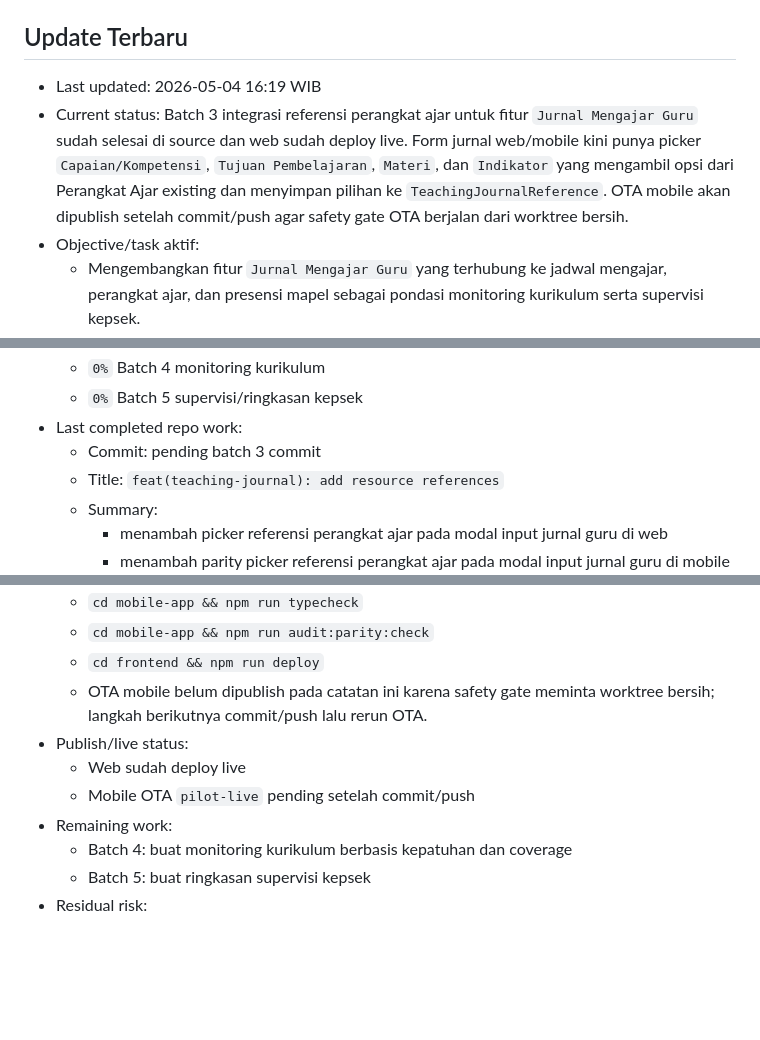
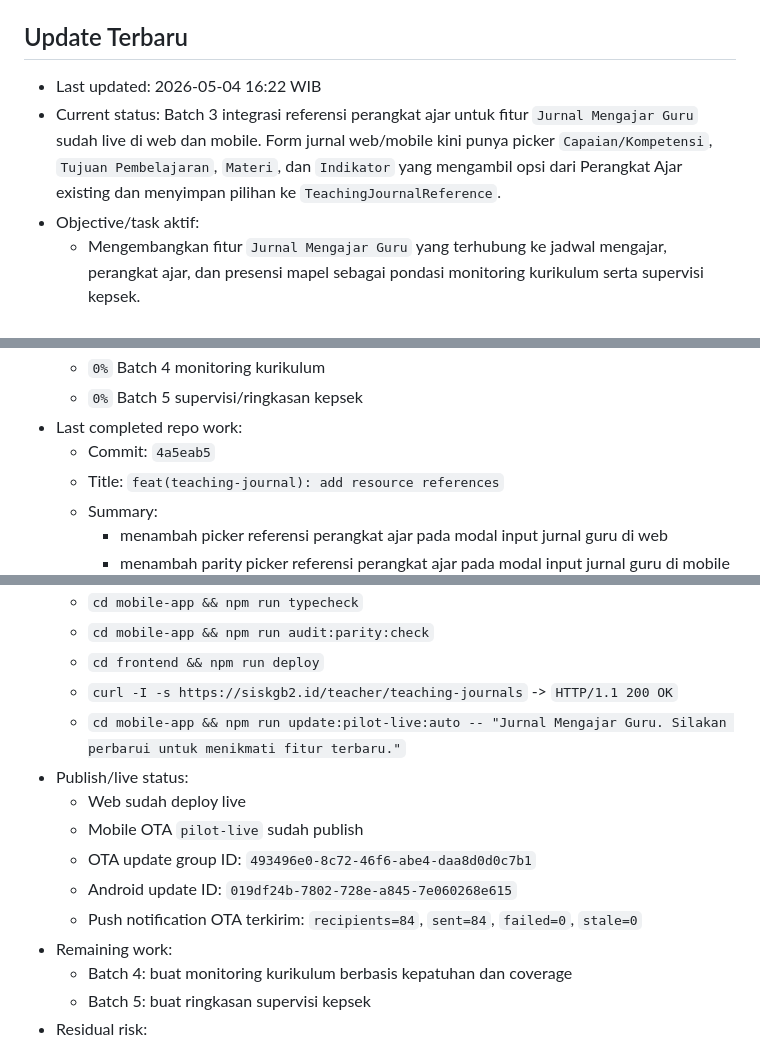
Before and after one commit to tripleonemzn/sis-project, a Markdown page: docs/CODEX_CONTINUITY.md, 3 parts joined by grey strips. Drawn GitHub-style; blank space fills up the shorter version.

Commit message:
docs: record teaching journal references release

```diff
--- a/docs/CODEX_CONTINUITY.md
+++ b/docs/CODEX_CONTINUITY.md
@@ -5,8 +5,8 @@ Setiap room baru yang diminta `baca AGENTS.md` atau `lanjutkan` wajib membaca fi
 
 ## Update Terbaru
 
-- Last updated: 2026-05-04 16:19 WIB
-- Current status: Batch 3 integrasi referensi perangkat ajar untuk fitur `Jurnal Mengajar Guru` sudah selesai di source dan web sudah deploy live. Form jurnal web/mobile kini punya picker `Capaian/Kompetensi`, `Tujuan Pembelajaran`, `Materi`, dan `Indikator` yang mengambil opsi dari Perangkat Ajar existing dan menyimpan pilihan ke `TeachingJournalReference`. OTA mobile akan dipublish setelah commit/push agar safety gate OTA berjalan dari worktree bersih.
+- Last updated: 2026-05-04 16:22 WIB
+- Current status: Batch 3 integrasi referensi perangkat ajar untuk fitur `Jurnal Mengajar Guru` sudah live di web dan mobile. Form jurnal web/mobile kini punya picker `Capaian/Kompetensi`, `Tujuan Pembelajaran`, `Materi`, dan `Indikator` yang mengambil opsi dari Perangkat Ajar existing dan menyimpan pilihan ke `TeachingJournalReference`.
 - Objective/task aktif:
   - Mengembangkan fitur `Jurnal Mengajar Guru` yang terhubung ke jadwal mengajar, perangkat ajar, dan presensi mapel sebagai pondasi monitoring kurikulum serta supervisi kepsek.
 - Batch terakhir selesai:
@@ -19,7 +19,7 @@ Setiap room baru yang diminta `baca AGENTS.md` atau `lanjutkan` wajib membaca fi
   - `0%` Batch 4 monitoring kurikulum
   - `0%` Batch 5 supervisi/ringkasan kepsek
 - Last completed repo work:
-  - Commit: pending batch 3 commit
+  - Commit: `4a5eab5`
   - Title: `feat(teaching-journal): add resource references`
   - Summary:
     - menambah picker referensi perangkat ajar pada modal input jurnal guru di web
@@ -39,10 +39,14 @@ Setiap room baru yang diminta `baca AGENTS.md` atau `lanjutkan` wajib membaca fi
   - `cd mobile-app && npm run typecheck`
   - `cd mobile-app && npm run audit:parity:check`
   - `cd frontend && npm run deploy`
-  - OTA mobile belum dipublish pada catatan ini karena safety gate meminta worktree bersih; langkah berikutnya commit/push lalu rerun OTA.
+  - `curl -I -s https://siskgb2.id/teacher/teaching-journals` -> `HTTP/1.1 200 OK`
+  - `cd mobile-app && npm run update:pilot-live:auto -- "Jurnal Mengajar Guru. Silakan perbarui untuk menikmati fitur terbaru."`
 - Publish/live status:
   - Web sudah deploy live
-  - Mobile OTA `pilot-live` pending setelah commit/push
+  - Mobile OTA `pilot-live` sudah publish
+  - OTA update group ID: `493496e0-8c72-46f6-abe4-daa8d0d0c7b1`
+  - Android update ID: `019df24b-7802-728e-a845-7e060268e615`
+  - Push notification OTA terkirim: `recipients=84`, `sent=84`, `failed=0`, `stale=0`
 - Remaining work:
   - Batch 4: buat monitoring kurikulum berbasis kepatuhan dan coverage
   - Batch 5: buat ringkasan supervisi kepsek
```
